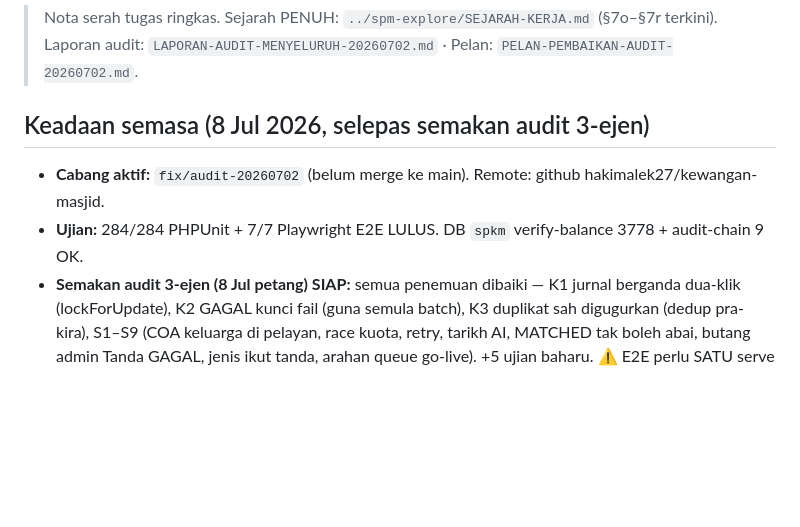
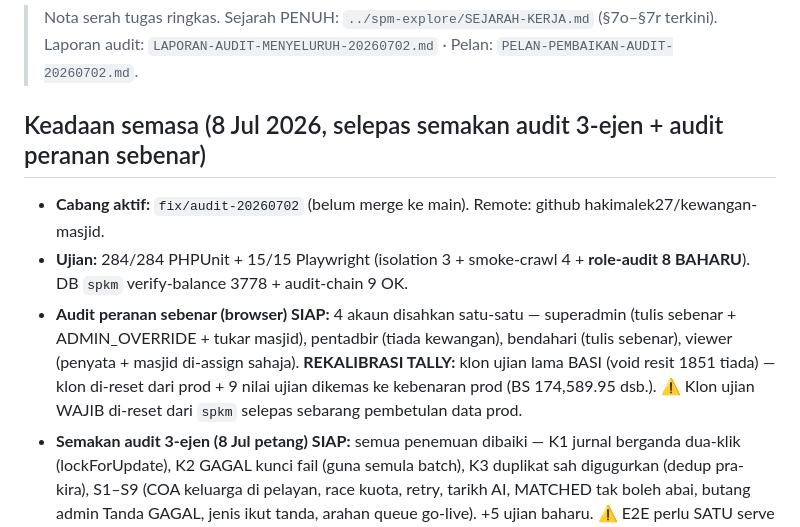
Before and after one commit to hakimalek27/kewangan-masjid, a Markdown page: HANDOVER.md, the part around the change. Rendered like a GitHub page; blank space fills up the shorter version.

Commit message:
HANDOVER: status audit peranan sebenar + rekalibrasi tally
Co-Authored-By: Claude Fable 5 <noreply@anthropic.com>

```diff
--- a/HANDOVER.md
+++ b/HANDOVER.md
@@ -2,9 +2,10 @@
 > Nota serah tugas ringkas. Sejarah PENUH: `../spm-explore/SEJARAH-KERJA.md` (§7o–§7r terkini).
 > Laporan audit: `LAPORAN-AUDIT-MENYELURUH-20260702.md` · Pelan: `PELAN-PEMBAIKAN-AUDIT-20260702.md`.
 
-## Keadaan semasa (8 Jul 2026, selepas semakan audit 3-ejen)
+## Keadaan semasa (8 Jul 2026, selepas semakan audit 3-ejen + audit peranan sebenar)
 - **Cabang aktif:** `fix/audit-20260702` (belum merge ke main). Remote: github hakimalek27/kewangan-masjid.
-- **Ujian:** 284/284 PHPUnit + 7/7 Playwright E2E LULUS. DB `spkm` verify-balance 3778 + audit-chain 9 OK.
+- **Ujian:** 284/284 PHPUnit + 15/15 Playwright (isolation 3 + smoke-crawl 4 + **role-audit 8 BAHARU**). DB `spkm` verify-balance 3778 + audit-chain 9 OK.
+- **Audit peranan sebenar (browser) SIAP:** 4 akaun disahkan satu-satu — superadmin (tulis sebenar + ADMIN_OVERRIDE + tukar masjid), pentadbir (tiada kewangan), bendahari (tulis sebenar), viewer (penyata + masjid di-assign sahaja). **REKALIBRASI TALLY:** klon ujian lama BASI (void resit 1851 tiada) — klon di-reset dari prod + 9 nilai ujian dikemas ke kebenaran prod (BS 174,589.95 dsb.). ⚠️ Klon ujian WAJIB di-reset dari `spkm` selepas sebarang pembetulan data prod.
 - **Semakan audit 3-ejen (8 Jul petang) SIAP:** semua penemuan dibaiki — K1 jurnal berganda dua-klik (lockForUpdate), K2 GAGAL kunci fail (guna semula batch), K3 duplikat sah digugurkan (dedup pra-kira), S1–S9 (COA keluarga di pelayan, race kuota, retry, tarikh AI, MATCHED tak boleh abai, butang admin Tanda GAGAL, jenis ikut tanda, arahan queue go-live). +5 ujian baharu. ⚠️ E2E perlu SATU serve sahaja di port 8123 (proses bertindih = ujian tembak DB salah) + seed `bdh_browser_b` ikut tests-e2e/README.md.
 - **Audit end-to-end + pembaikan F0–F7 SIAP** (6 sektor). **+ 3 kerja baharu (8 Jul):** penjenamaan SPKM, superadmin akses penuh, ciri Semak Penyata (AI).
 
```
